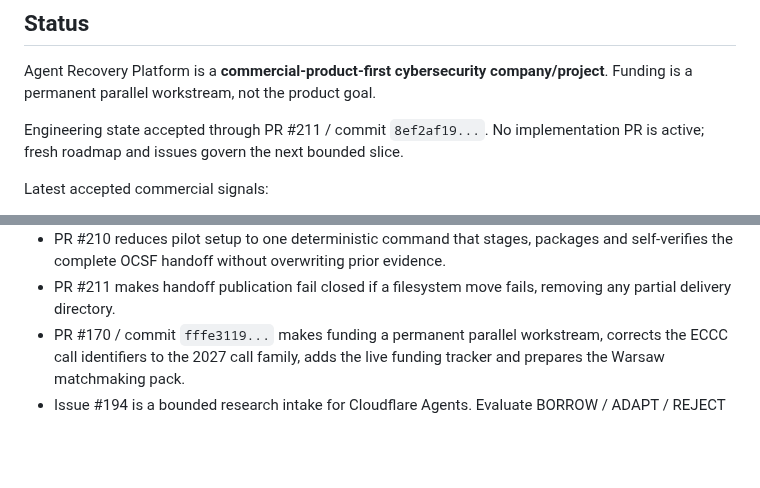
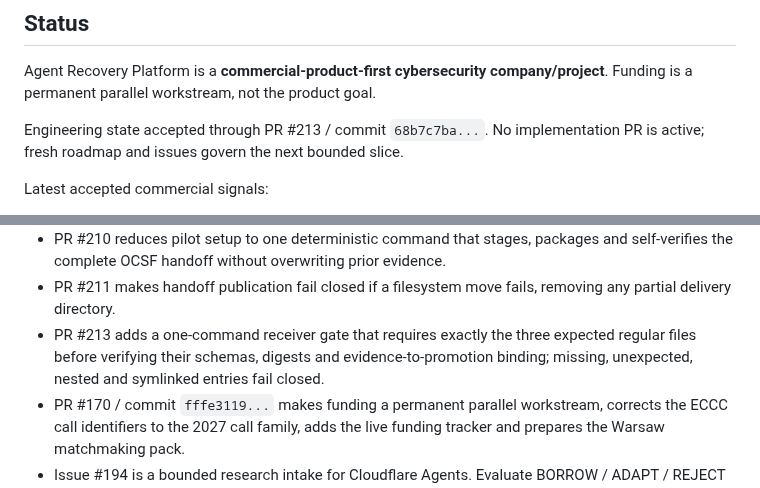
Before and after one commit to tomat60/agent-recovery-platform, a Markdown page: docs/PROJECT_CURRENT_STATE.md, 2 parts joined by grey strips. GitHub-like rendering; blank space fills up the shorter version.

Commit message:
Docs: synchronize accepted state through PR 213 (#214)
Advance the authority checkpoint through the exact OCSF delivery-directory verifier.

```diff
--- a/docs/PROJECT_CURRENT_STATE.md
+++ b/docs/PROJECT_CURRENT_STATE.md
@@ -6,7 +6,7 @@ Date: 2026-10-01
 
 Agent Recovery Platform is a **commercial-product-first cybersecurity company/project**. Funding is a permanent parallel workstream, not the product goal.
 
-Engineering state accepted through PR #211 / commit `8ef2af19...`. No implementation PR is active; fresh roadmap and issues govern the next bounded slice.
+Engineering state accepted through PR #213 / commit `68b7c7ba...`. No implementation PR is active; fresh roadmap and issues govern the next bounded slice.
 
 Latest accepted commercial signals:
 
@@ -26,6 +26,7 @@ Latest accepted product/security and funding movement:
 - PR #209 packages the exact OCSF evidence and promotion artifacts behind one fail-closed delivery manifest with optional out-of-band manifest pinning.
 - PR #210 reduces pilot setup to one deterministic command that stages, packages and self-verifies the complete OCSF handoff without overwriting prior evidence.
 - PR #211 makes handoff publication fail closed if a filesystem move fails, removing any partial delivery directory.
+- PR #213 adds a one-command receiver gate that requires exactly the three expected regular files before verifying their schemas, digests and evidence-to-promotion binding; missing, unexpected, nested and symlinked entries fail closed.
 - PR #170 / commit `fffe3119...` makes funding a permanent parallel workstream, corrects the ECCC call identifiers to the 2027 call family, adds the live funding tracker and prepares the Warsaw matchmaking pack.
 - Issue #194 is a bounded research intake for Cloudflare Agents. Evaluate BORROW / ADAPT / REJECT and one small provider-free proof only if it can delete work or strengthen a real integration target. No migration or spend is authorized.
 
```
